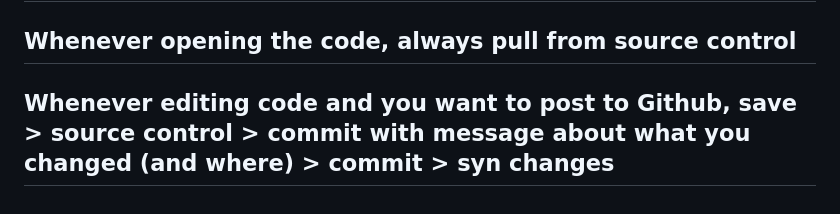
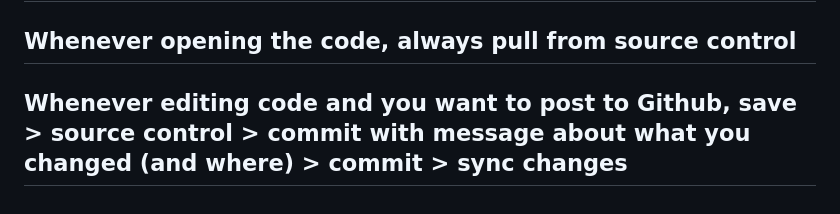
Before and after one commit to hadifirdouskhan6881/Sensable, a Markdown page: README.md, the part around the change. Drawn GitHub-style.

Commit message:
push and pull extra info at end of readme

```diff
--- a/README.md
+++ b/README.md
@@ -113,4 +113,4 @@ Browsers require **HTTPS** to allow camera access on devices other than `localho
 ## Pulling and Pushing to and from Github
 
 ## Whenever opening the code, always pull from source control
-## Whenever editing code and you want to post to Github, save > source control > commit with message about what you changed (and where) > commit > syn changes
+## Whenever editing code and you want to post to Github, save > source control > commit with message about what you changed (and where) > commit > sync changes
```
